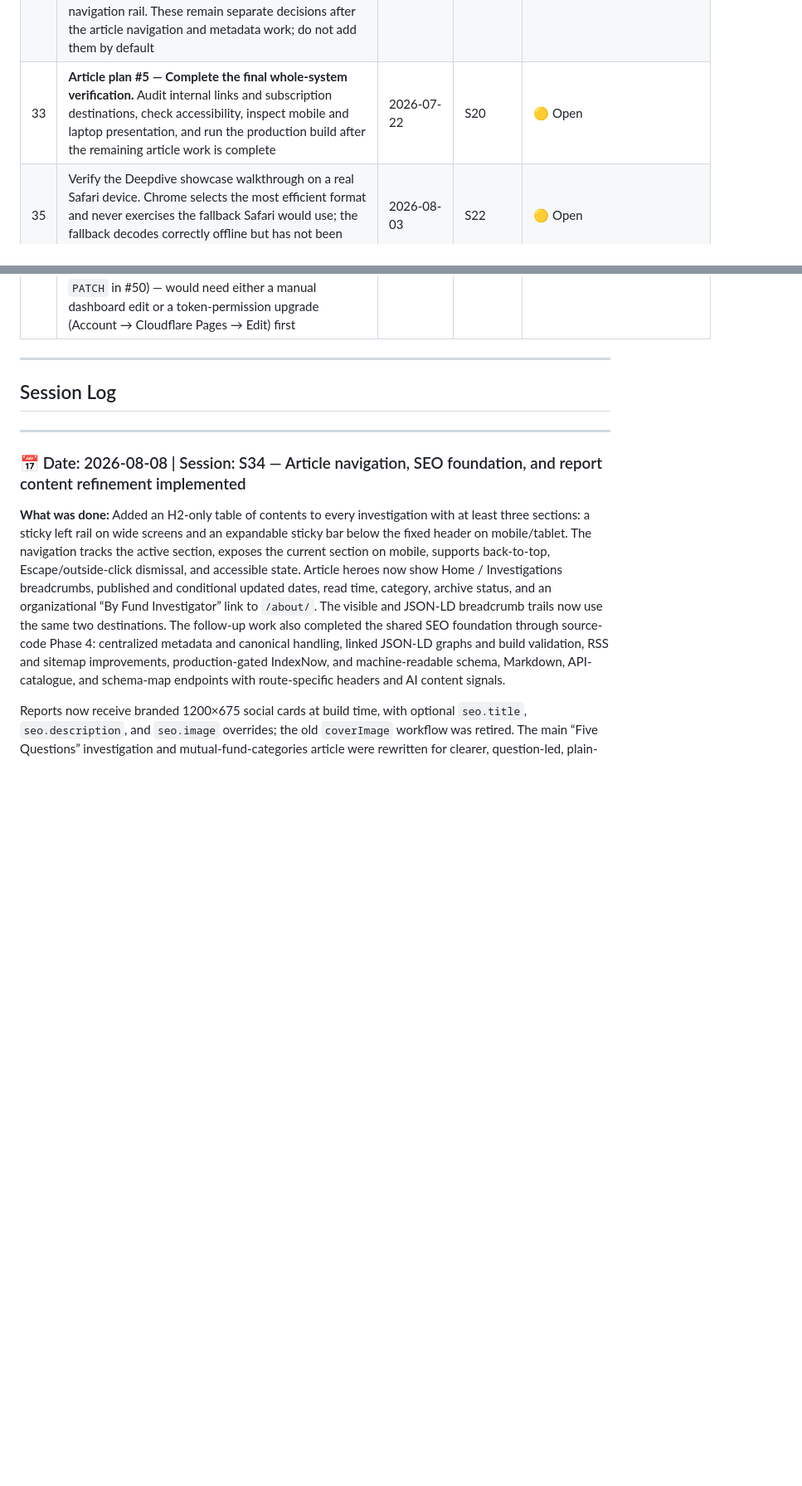
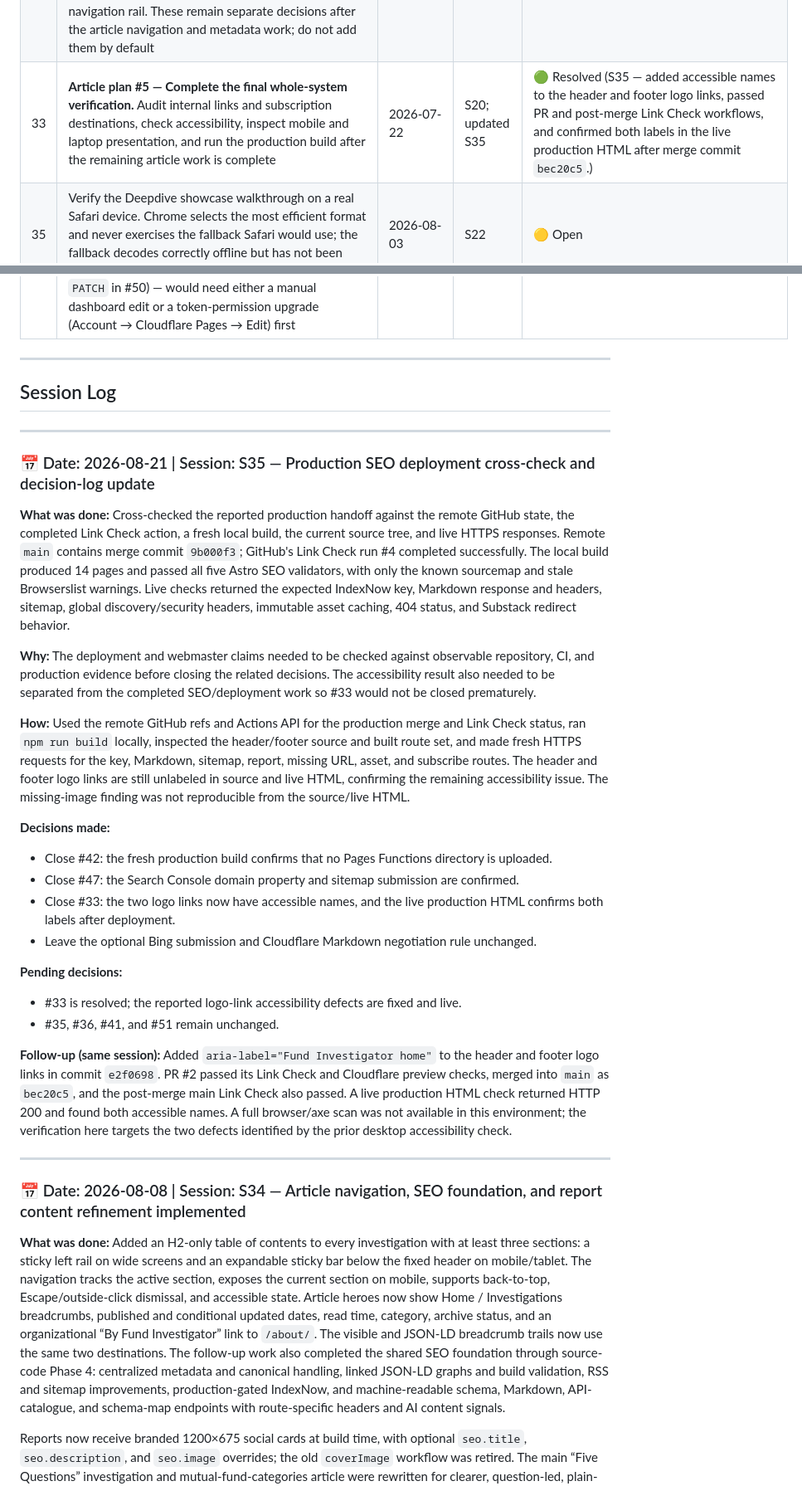
Before and after one commit to raro123/fund-investigator, a Markdown page: docs/project_log.md, 2 parts joined by grey strips. Shown at 83% size. GitHub-like rendering; blank space fills up the shorter version.

Commit message:
Log completed production and accessibility checks

```diff
--- a/docs/project_log.md
+++ b/docs/project_log.md
@@ -77,7 +94,7 @@ paid research.
 | 29 | Author in the structured data is the Organization, not a named person — a personal byline is deferred until SEBI Research Analyst certification. Revisit once certified (`authorRef()` in `src/lib/schema.ts` is isolated so the swap is one line, but it needs a visible byline alongside it) | 2026-07-14 | S12 | 🟡 Parked |
 | 31 | **Launch the Substack Five Checks series as individual investigations of popular funds.** The intended reader already owns or is considering the named fund. Select funds for popularity and prospect relevance, then report whatever the five checks show; include a popular fund with weaker or mixed evidence early to establish editorial independence. Do not add fund comparisons or suitability conclusions until an explicit individual risk-profile layer and its editorial boundaries exist | 2026-07-21 | S19 | 🟢 Approved; editorial strategy documented |
 | 32 | **Article footer and discovery enhancements — curated related investigations, sharing controls, and filed-under tags.** For related content, show up to two manually selected current reports after an article's conclusion, reject archived destinations, and keep historical reports limited to their successor notice. If sharing is added, keep it restrained and audience-relevant (Copy link, WhatsApp, LinkedIn). If tags are exposed, use a quiet footer row rather than a second navigation rail. These remain separate decisions after the article navigation and metadata work; do not add them by default | 2026-07-22; expanded 2026-08-08 | S20; S34 | 🟡 Parked |
-| 33 | **Article plan #5 — Complete the final whole-system verification.** Audit internal links and subscription destinations, check accessibility, inspect mobile and laptop presentation, and run the production build after the remaining article work is complete | 2026-07-22 | S20 | 🟡 Open |
+| 33 | **Article plan #5 — Complete the final whole-system verification.** Audit internal links and subscription destinations, check accessibility, inspect mobile and laptop presentation, and run the production build after the remaining article work is complete | 2026-07-22 | S20; updated S35 | 🟢 Resolved (S35 — added accessible names to the header and footer logo links, passed PR and post-merge Link Check workflows, and confirmed both labels in the live production HTML after merge commit `bec20c5`.) |
 | 35 | Verify the Deepdive showcase walkthrough on a real Safari device. Chrome selects the most efficient format and never exercises the fallback Safari would use; the fallback decodes correctly offline but has not been confirmed playing in the browser | 2026-08-03 | S22 | 🟡 Open |
 | 36 | The showcase walkthrough closes on a `deepdive.fundinvestigator.com` watermark card, which is redundant when the reel plays on our own site. Harmless, but removing it requires re-rendering in the `brand_promo` project rather than a change in this repository | 2026-08-03 | S22 | 🟡 Open |
 | 41 | Extend `/styleguide` to visually cover page-composition patterns it currently doesn't show: Navigation, Footer, Background Accents (the hero/Why-FI radial gradient), and Section Labels. **Updated:** Deepdive App Mockup and Email Input dropped from this list — both describe UI that no longer exists; moved into `style_spec.md`'s "What Was Deliberately Excluded" log instead. Navigation, Footer, and Section Spacing had also drifted from the live implementation — `style_spec.md` now points at the owning component file instead of restating values. Building live `/styleguide` sections for Nav/Footer/Background Accents is still real UI/Astro work, not a doc edit — separate session | 2026-08-03 | S24 | 🟡 Open |
@@ -90,6 +107,49 @@ paid research.
 ## Session Log
 
 <!-- Sessions in reverse chronological order (newest first) -->
+
+---
+
+### 📅 Date: 2026-08-21 | Session: S35 — Production SEO deployment cross-check and decision-log update
+
+**What was done:**
+Cross-checked the reported production handoff against the remote GitHub state, the completed Link
+Check action, a fresh local build, the current source tree, and live HTTPS responses. Remote `main`
+contains merge commit `9b000f3`; GitHub's Link Check run #4 completed successfully. The local build
+produced 14 pages and passed all five Astro SEO validators, with only the known sourcemap and stale
+Browserslist warnings. Live checks returned the expected IndexNow key, Markdown response and headers,
+sitemap, global discovery/security headers, immutable asset caching, 404 status, and Substack
+redirect behavior.
+
+**Why:**
+The deployment and webmaster claims needed to be checked against observable repository, CI, and
+production evidence before closing the related decisions. The accessibility result also needed to be
+separated from the completed SEO/deployment work so #33 would not be closed prematurely.
+
+**How:**
+Used the remote GitHub refs and Actions API for the production merge and Link Check status, ran
+`npm run build` locally, inspected the header/footer source and built route set, and made fresh HTTPS
+requests for the key, Markdown, sitemap, report, missing URL, asset, and subscribe routes. The
+header and footer logo links are still unlabeled in source and live HTML, confirming the remaining
+accessibility issue. The missing-image finding was not reproducible from the source/live HTML.
+
+**Decisions made:**
+- Close #42: the fresh production build confirms that no Pages Functions directory is uploaded.
+- Close #47: the Search Console domain property and sitemap submission are confirmed.
+- Close #33: the two logo links now have accessible names, and the live production HTML confirms both
+  labels after deployment.
+- Leave the optional Bing submission and Cloudflare Markdown negotiation rule unchanged.
+
+**Pending decisions:**
+- #33 is resolved; the reported logo-link accessibility defects are fixed and live.
+- #35, #36, #41, and #51 remain unchanged.
+
+**Follow-up (same session):**
+Added `aria-label="Fund Investigator home"` to the header and footer logo links in commit `e2f0698`.
+PR #2 passed its Link Check and Cloudflare preview checks, merged into `main` as `bec20c5`, and the
+post-merge main Link Check also passed. A live production HTML check returned HTTP 200 and found both
+accessible names. A full browser/axe scan was not available in this environment; the verification
+here targets the two defects identified by the prior desktop accessibility check.
 
 ---
 
```
Also changed, not shown: other parts of docs/project_log.md (+19 -2 lines).
